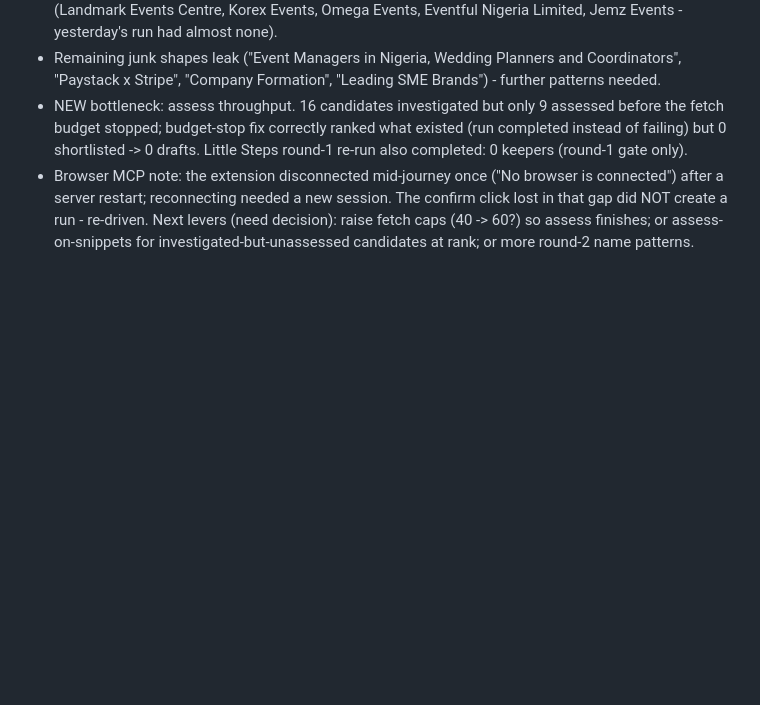
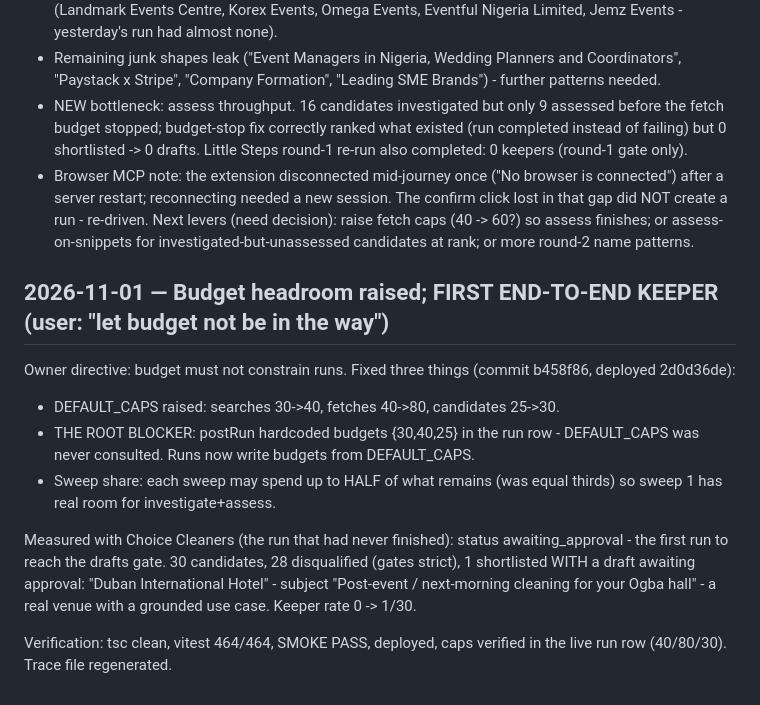
Before and after one commit to arinafoodshq/prospect-research, a Markdown page: progress.md, the part around the change. Drawn GitHub-style; blank space fills up the shorter version.

Commit message:
progress: budget headroom + first end-to-end keeper

```diff
--- a/progress.md
+++ b/progress.md
@@ -1708,3 +1708,22 @@ candidates, 9 disqualified, 16 investigating, 0 drafts.
 Next levers (need decision): raise fetch caps (40 -> 60?) so assess finishes;
 or assess-on-snippets for investigated-but-unassessed candidates at rank;
 or more round-2 name patterns.
+
+## 2026-11-01 — Budget headroom raised; FIRST END-TO-END KEEPER (user: "let budget not be in the way")
+
+Owner directive: budget must not constrain runs. Fixed three things
+(commit b458f86, deployed 2d0d36de):
+- DEFAULT_CAPS raised: searches 30->40, fetches 40->80, candidates 25->30.
+- THE ROOT BLOCKER: postRun hardcoded budgets {30,40,25} in the run row -
+  DEFAULT_CAPS was never consulted. Runs now write budgets from DEFAULT_CAPS.
+- Sweep share: each sweep may spend up to HALF of what remains (was equal
+  thirds) so sweep 1 has real room for investigate+assess.
+
+Measured with Choice Cleaners (the run that had never finished): status
+awaiting_approval - the first run to reach the drafts gate. 30 candidates,
+28 disqualified (gates strict), 1 shortlisted WITH a draft awaiting approval:
+"Duban International Hotel" - subject "Post-event / next-morning cleaning for
+your Ogba hall" - a real venue with a grounded use case. Keeper rate 0 -> 1/30.
+
+Verification: tsc clean, vitest 464/464, SMOKE PASS, deployed, caps verified
+in the live run row (40/80/30). Trace file regenerated.
```
